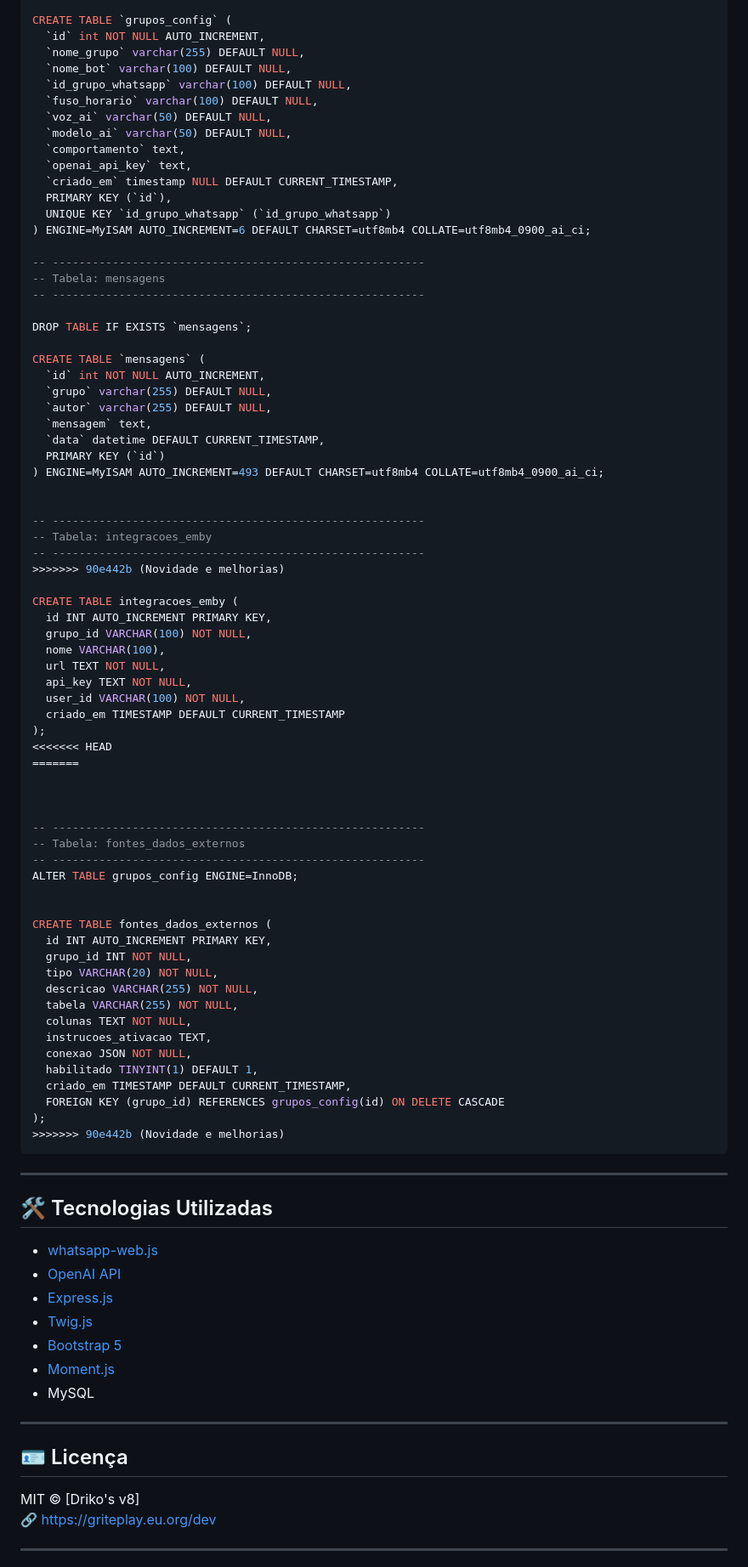
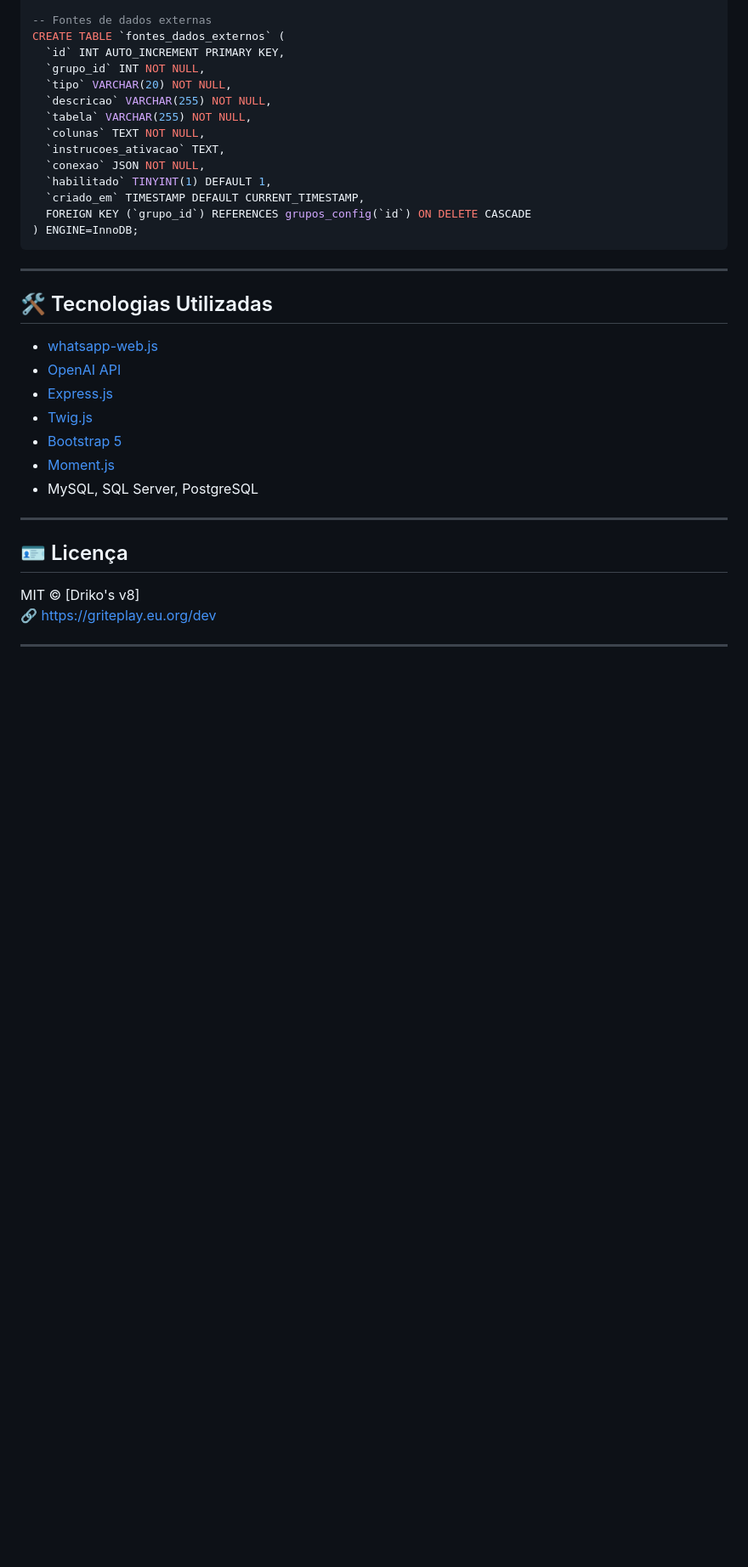
Before and after one commit to drikosv8/agente-de-grupos-whats-drikos, a Markdown page: README.md, the part around one of its changes. Shown at 85% size. GitHub-like rendering; blank space fills up the shorter version.

````diff
--- a/README.md
+++ b/README.md
@@ -153,74 +154,18 @@ DROP TABLE IF EXISTS `grupos_config`;
 
-CREATE TABLE `grupos_config` (
-  `id` int NOT NULL AUTO_INCREMENT,
-  `nome_grupo` varchar(255) DEFAULT NULL,
-  `nome_bot` varchar(100) DEFAULT NULL,
-  `id_grupo_whatsapp` varchar(100) DEFAULT NULL,
-  `fuso_horario` varchar(100) DEFAULT NULL,
-  `voz_ai` varchar(50) DEFAULT NULL,
-  `modelo_ai` varchar(50) DEFAULT NULL,
-  `comportamento` text,
-  `openai_api_key` text,
-  `criado_em` timestamp NULL DEFAULT CURRENT_TIMESTAMP,
-  PRIMARY KEY (`id`),
-  UNIQUE KEY `id_grupo_whatsapp` (`id_grupo_whatsapp`)
-) ENGINE=MyISAM AUTO_INCREMENT=6 DEFAULT CHARSET=utf8mb4 COLLATE=utf8mb4_0900_ai_ci;
-
--- --------------------------------------------------------
--- Tabela: mensagens
--- --------------------------------------------------------
-
-DROP TABLE IF EXISTS `mensagens`;
-
-CREATE TABLE `mensagens` (
-  `id` int NOT NULL AUTO_INCREMENT,
-  `grupo` varchar(255) DEFAULT NULL,
-  `autor` varchar(255) DEFAULT NULL,
-  `mensagem` text,
-  `data` datetime DEFAULT CURRENT_TIMESTAMP,
-  PRIMARY KEY (`id`)
-) ENGINE=MyISAM AUTO_INCREMENT=493 DEFAULT CHARSET=utf8mb4 COLLATE=utf8mb4_0900_ai_ci;
-
-
--- --------------------------------------------------------
--- Tabela: integracoes_emby
--- --------------------------------------------------------
->>>>>>> 90e442b (Novidade e melhorias)
-
-CREATE TABLE integracoes_emby (
-  id INT AUTO_INCREMENT PRIMARY KEY,
-  grupo_id VARCHAR(100) NOT NULL,
-  nome VARCHAR(100),
-  url TEXT NOT NULL,
-  api_key TEXT NOT NULL,
-  user_id VARCHAR(100) NOT NULL,
-  criado_em TIMESTAMP DEFAULT CURRENT_TIMESTAMP
-);
-<<<<<<< HEAD
-=======
-
-
-
--- --------------------------------------------------------
--- Tabela: fontes_dados_externos
--- --------------------------------------------------------
-ALTER TABLE grupos_config ENGINE=InnoDB;
-
-
-CREATE TABLE fontes_dados_externos (
-  id INT AUTO_INCREMENT PRIMARY KEY,
-  grupo_id INT NOT NULL,
-  tipo VARCHAR(20) NOT NULL,
-  descricao VARCHAR(255) NOT NULL,
-  tabela VARCHAR(255) NOT NULL,
-  colunas TEXT NOT NULL,
-  instrucoes_ativacao TEXT,
-  conexao JSON NOT NULL,
-  habilitado TINYINT(1) DEFAULT 1,
-  criado_em TIMESTAMP DEFAULT CURRENT_TIMESTAMP,
-  FOREIGN KEY (grupo_id) REFERENCES grupos_config(id) ON DELETE CASCADE
-);
->>>>>>> 90e442b (Novidade e melhorias)
+-- Fontes de dados externas
+CREATE TABLE `fontes_dados_externos` (
+  `id` INT AUTO_INCREMENT PRIMARY KEY,
+  `grupo_id` INT NOT NULL,
+  `tipo` VARCHAR(20) NOT NULL,
+  `descricao` VARCHAR(255) NOT NULL,
+  `tabela` VARCHAR(255) NOT NULL,
+  `colunas` TEXT NOT NULL,
+  `instrucoes_ativacao` TEXT,
+  `conexao` JSON NOT NULL,
+  `habilitado` TINYINT(1) DEFAULT 1,
+  `criado_em` TIMESTAMP DEFAULT CURRENT_TIMESTAMP,
+  FOREIGN KEY (`grupo_id`) REFERENCES grupos_config(`id`) ON DELETE CASCADE
+) ENGINE=InnoDB;
 ```
 
 ---
@@ -233,7 +178,7 @@ CREATE TABLE fontes_dados_externos (
 - [Twig.js](https://github.com/twigjs/twig.js)
 - [Bootstrap 5](https://getbootstrap.com/)
 - [Moment.js](https://momentjs.com/)
-- MySQL
+- MySQL, SQL Server, PostgreSQL
 
 ---
 
@@ -242,7 +187,6 @@ CREATE TABLE fontes_dados_externos (
 MIT © [Driko's v8]
 🔗 https://griteplay.eu.org/dev
 
-
 ---
 
 ☕ **Gostou do projeto? Me pague um café!**
````
Also changed, not shown: other parts of README.md (+74 -79 lines).
